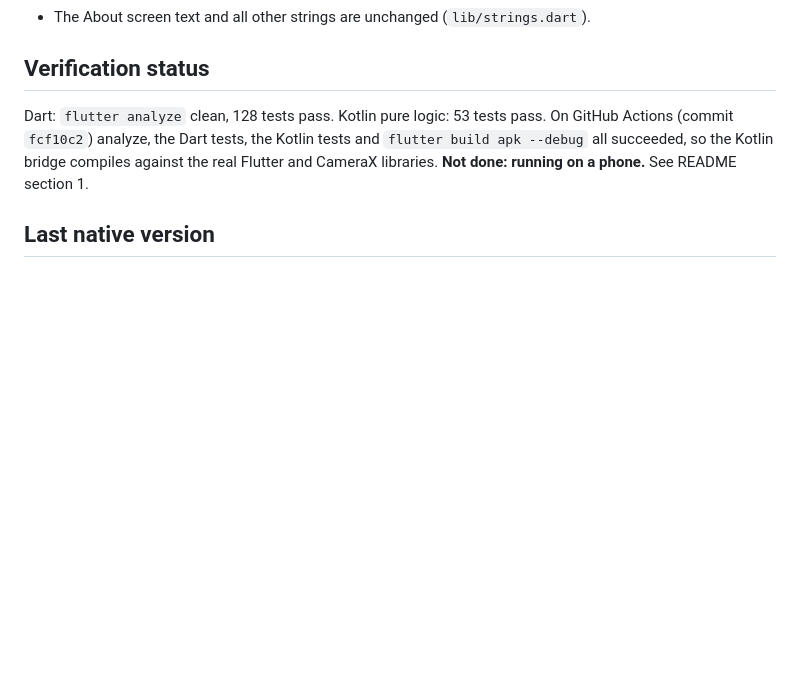
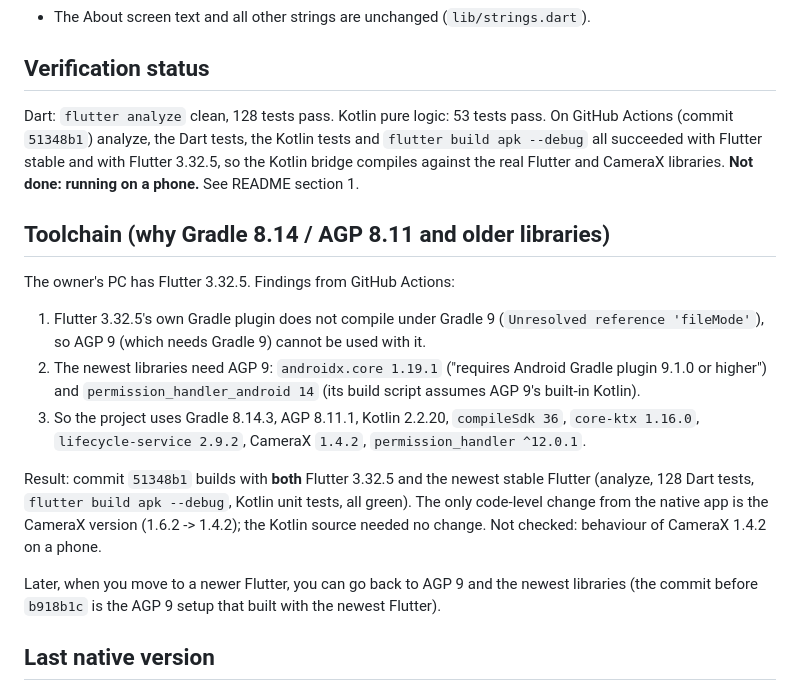
Before and after one commit to mominkumail786/Privacy-App, a Markdown page: docs/FLUTTER_MIGRATION.md, the part around the change. Rendered like a GitHub page; blank space fills up the shorter version.

```diff
--- a/docs/FLUTTER_MIGRATION.md
+++ b/docs/FLUTTER_MIGRATION.md
@@ -48,7 +48,19 @@ How enrollment works across the bridge: Kotlin sends the measurement of each pic
 
 ## Verification status
 
-Dart: `flutter analyze` clean, 128 tests pass. Kotlin pure logic: 53 tests pass. On GitHub Actions (commit `fcf10c2`) analyze, the Dart tests, the Kotlin tests and `flutter build apk --debug` all succeeded, so the Kotlin bridge compiles against the real Flutter and CameraX libraries. **Not done: running on a phone.** See README section 1.
+Dart: `flutter analyze` clean, 128 tests pass. Kotlin pure logic: 53 tests pass. On GitHub Actions (commit `51348b1`) analyze, the Dart tests, the Kotlin tests and `flutter build apk --debug` all succeeded with Flutter stable and with Flutter 3.32.5, so the Kotlin bridge compiles against the real Flutter and CameraX libraries. **Not done: running on a phone.** See README section 1.
+
+## Toolchain (why Gradle 8.14 / AGP 8.11 and older libraries)
+
+The owner's PC has Flutter 3.32.5. Findings from GitHub Actions:
+
+1. Flutter 3.32.5's own Gradle plugin does not compile under Gradle 9 (`Unresolved reference 'fileMode'`), so AGP 9 (which needs Gradle 9) cannot be used with it.
+2. The newest libraries need AGP 9: `androidx.core 1.19.1` ("requires Android Gradle plugin 9.1.0 or higher") and `permission_handler_android 14` (its build script assumes AGP 9's built-in Kotlin).
+3. So the project uses Gradle 8.14.3, AGP 8.11.1, Kotlin 2.2.20, `compileSdk 36`, `core-ktx 1.16.0`, `lifecycle-service 2.9.2`, CameraX `1.4.2`, `permission_handler ^12.0.1`.
+
+Result: commit `51348b1` builds with **both** Flutter 3.32.5 and the newest stable Flutter (analyze, 128 Dart tests, `flutter build apk --debug`, Kotlin unit tests, all green). The only code-level change from the native app is the CameraX version (1.6.2 -> 1.4.2); the Kotlin source needed no change. Not checked: behaviour of CameraX 1.4.2 on a phone.
+
+Later, when you move to a newer Flutter, you can go back to AGP 9 and the newest libraries (the commit before `b918b1c` is the AGP 9 setup that built with the newest Flutter).
 
 ## Last native version
 
```
Also changed, not shown: README.md (+9 -9 lines).
